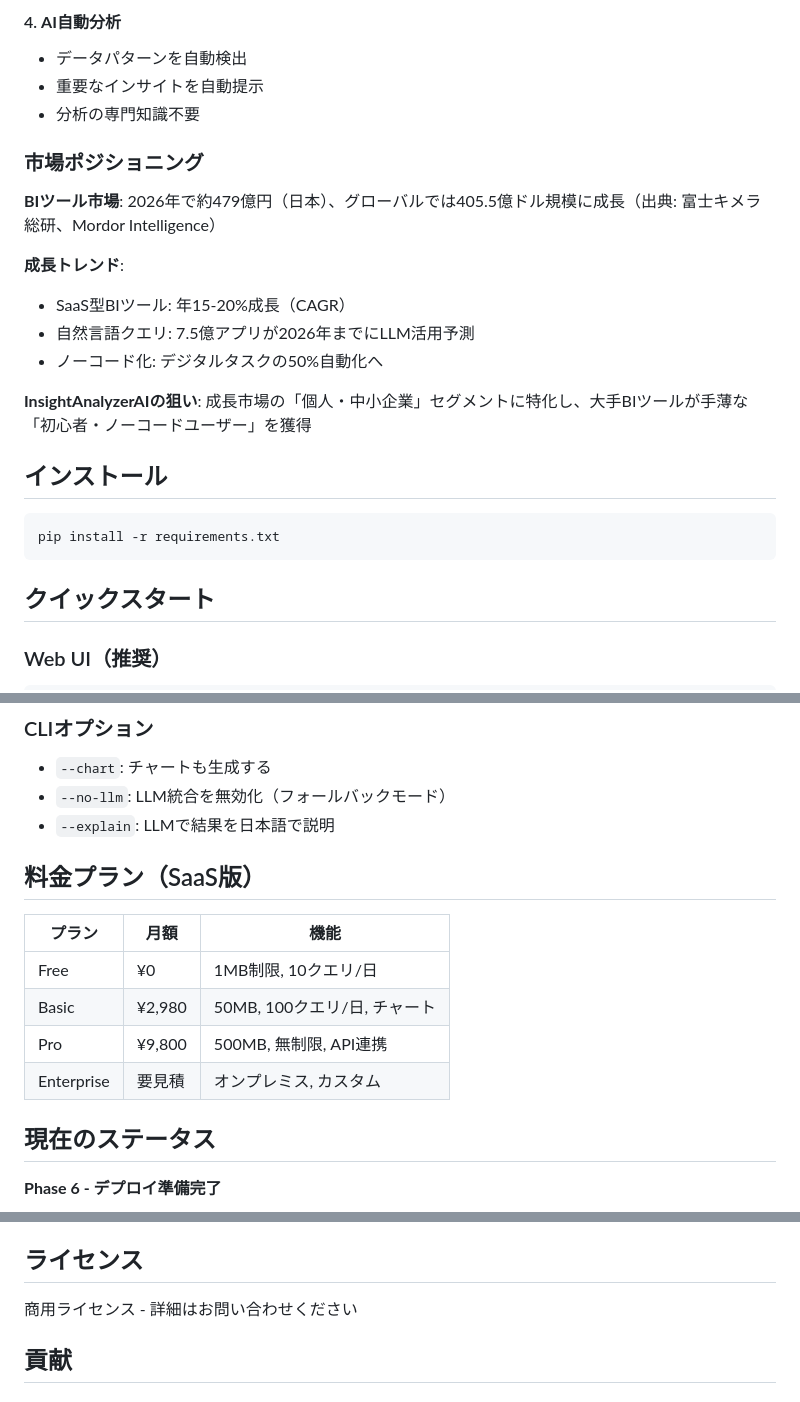
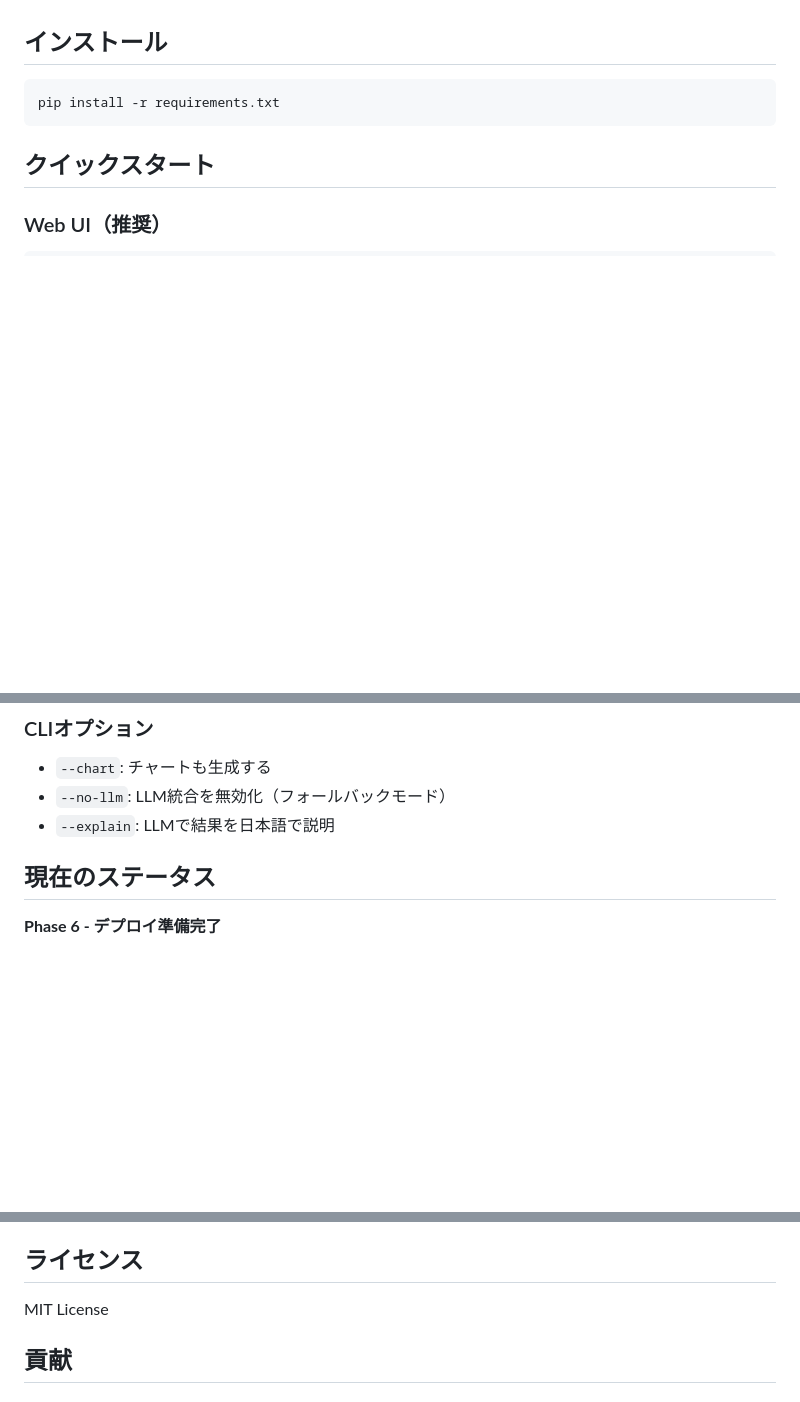
Before and after one commit to masuda-hikari/InsightAnalyzerAI, a Markdown page: README.md, 3 parts joined by grey strips. Rendered like a GitHub page; blank space fills up the shorter version.

````diff
--- a/README.md
+++ b/README.md
@@ -83,19 +45,3 @@ result.show_chart()
-#### 4. **AI自動分析**
-- データパターンを自動検出
-- 重要なインサイトを自動提示
-- 分析の専門知識不要
-
-### 市場ポジショニング
-
-**BIツール市場**: 2026年で約479億円（日本）、グローバルでは405.5億ドル規模に成長（出典: 富士キメラ総研、Mordor Intelligence）
-
-**成長トレンド**:
-- SaaS型BIツール: 年15-20%成長（CAGR）
-- 自然言語クエリ: 7.5億アプリが2026年までにLLM活用予測
-- ノーコード化: デジタルタスクの50%自動化へ
-
-**InsightAnalyzerAIの狙い**: 成長市場の「個人・中小企業」セグメントに特化し、大手BIツールが手薄な「初心者・ノーコードユーザー」を獲得
-
 ## インストール
 
 ```bash
@@ -130,14 +76,6 @@ OPENAI_API_KEY=sk-... python -m src.insight_analyzer data/sample_sales.csv --exp
 - `--chart`: チャートも生成する
 - `--no-llm`: LLM統合を無効化（フォールバックモード）
 - `--explain`: LLMで結果を日本語で説明
-
-## 料金プラン（SaaS版）
-| プラン | 月額 | 機能 |
-|--------|------|------|
-| Free | ¥0 | 1MB制限, 10クエリ/日 |
-| Basic | ¥2,980 | 50MB, 100クエリ/日, チャート |
-| Pro | ¥9,800 | 500MB, 無制限, API連携 |
-| Enterprise | 要見積 | オンプレミス, カスタム |
 
 ## 現在のステータス
 
@@ -198,7 +136,7 @@ OPENAI_API_KEY=sk-... python -m src.insight_analyzer data/sample_sales.csv --exp
 
 ## ライセンス
 
-商用ライセンス - 詳細はお問い合わせください
+MIT License
 
 ## 貢献
 
````
Also changed, not shown: other parts of README.md (+0 -38 lines).
